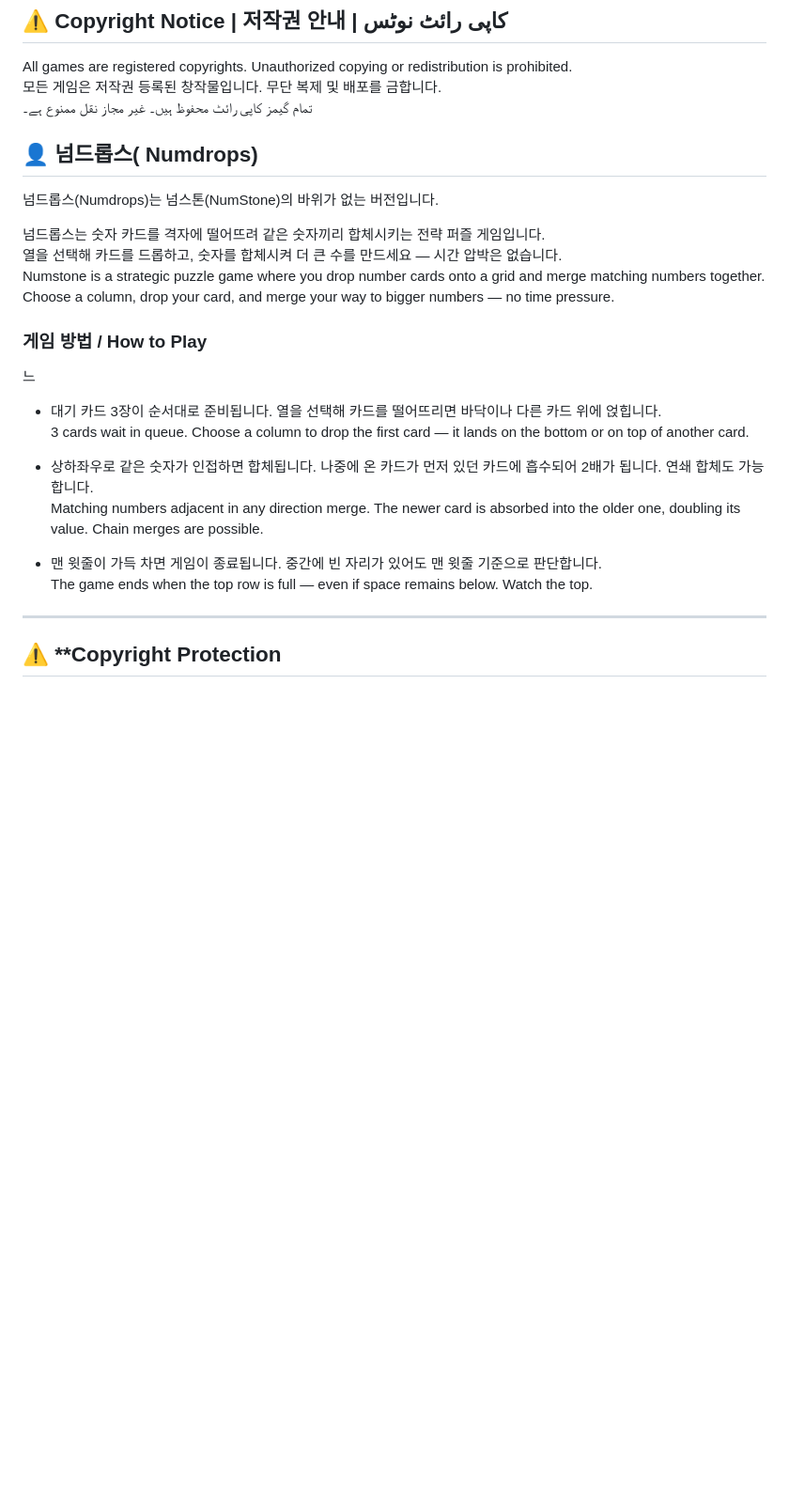
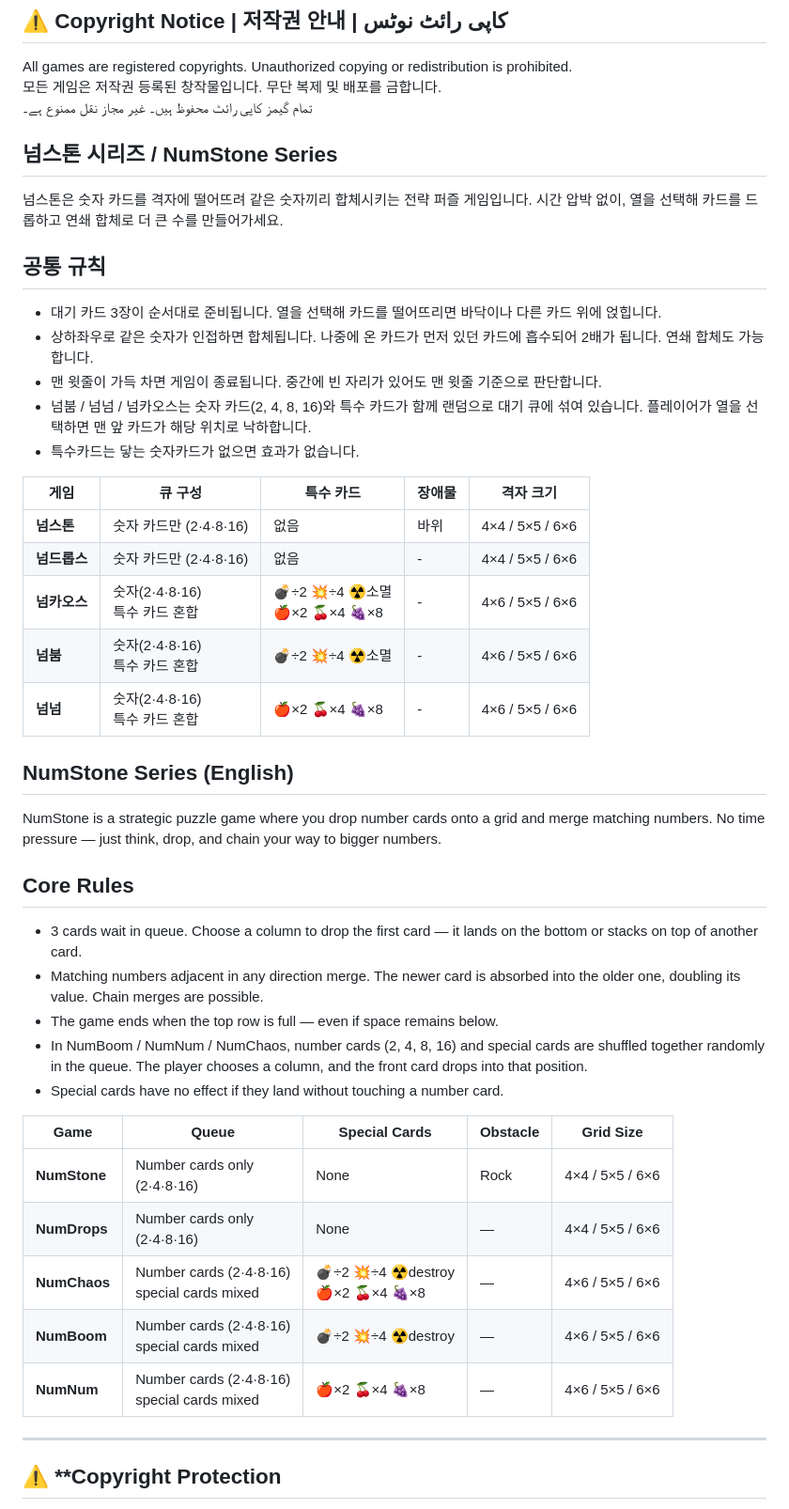
Before and after one commit to soosoohan/drop, a Markdown page: README.md, the part around the change. Shown at 94% size. Rendered like a GitHub page; blank space fills up the shorter version.

```diff
--- a/README.md
+++ b/README.md
@@ -3,25 +3,47 @@
 All games are registered copyrights. Unauthorized copying or redistribution is prohibited.
 모든 게임은 저작권 등록된 창작물입니다. 무단 복제 및 배포를 금합니다.
 تمام گیمز کاپی رائٹ محفوظ ہیں۔ غیر مجاز نقل ممنوع ہے۔
-  ##  👤 넘드롭스( Numdrops)
 
-넘드롭스(Numdrops)는  넘스톤(NumStone)의 바위가 없는 버전입니다.
+## 넘스톤 시리즈 / NumStone Series
 
-넘드롭스는 숫자 카드를 격자에 떨어뜨려 같은 숫자끼리 합체시키는 전략 퍼즐 게임입니다.
-열을 선택해 카드를 드롭하고, 숫자를 합체시켜 더 큰 수를 만드세요 — 시간 압박은 없습니다.
-Numstone is a strategic puzzle game where you drop number cards onto a grid and merge matching numbers together.
-Choose a column, drop your card, and merge your way to bigger numbers — no time pressure.
+넘스톤은 숫자 카드를 격자에 떨어뜨려 같은 숫자끼리 합체시키는 전략 퍼즐 게임입니다. 시간 압박 없이, 열을 선택해 카드를 드롭하고 연쇄 합체로 더 큰 수를 만들어가세요.
 
-### 게임 방법 / How to Play
-느
-- 대기 카드 3장이 순서대로 준비됩니다. 열을 선택해 카드를 떨어뜨리면 바닥이나 다른 카드 위에 얹힙니다.
-  3 cards wait in queue. Choose a column to drop the first card — it lands on the bottom or on top of another card.
+## 공통 규칙
 
-- 상하좌우로 같은 숫자가 인접하면 합체됩니다. 나중에 온 카드가 먼저 있던 카드에 흡수되어 2배가 됩니다. 연쇄 합체도 가능합니다.
-  Matching numbers adjacent in any direction merge. The newer card is absorbed into the older one, doubling its value. Chain merges are possible.
+* 대기 카드 3장이 순서대로 준비됩니다. 열을 선택해 카드를 떨어뜨리면 바닥이나 다른 카드 위에 얹힙니다.
+* 상하좌우로 같은 숫자가 인접하면 합체됩니다. 나중에 온 카드가 먼저 있던 카드에 흡수되어 2배가 됩니다. 연쇄 합체도 가능합니다.
+* 맨 윗줄이 가득 차면 게임이 종료됩니다. 중간에 빈 자리가 있어도 맨 윗줄 기준으로 판단합니다.
+* 넘붐 / 넘넘 / 넘카오스는 숫자 카드(2, 4, 8, 16)와 특수 카드가 함께 랜덤으로 대기 큐에 섞여 있습니다. 플레이어가 열을 선택하면 맨 앞 카드가 해당 위치로 낙하합니다.
+* 특수카드는 닿는 숫자카드가 없으면 효과가 없습니다.
 
-- 맨 윗줄이 가득 차면 게임이 종료됩니다. 중간에 빈 자리가 있어도 맨 윗줄 기준으로 판단합니다.
-  The game ends when the top row is full — even if space remains below. Watch the top.
+|게임            |큐 구성                   |특수 카드  |장애물 |격자 크기 |
+|--------|------|-----------------------|-----------------------|---|
+|**넘스톤**|숫자 카드만  (2·4·8·16)   |없음                     |바위|4×4 / 5×5 / 6×6|
+|**넘드롭스**|숫자 카드만  (2·4·8·16)   |없음                     |-|4×4 / 5×5 / 6×6|
+|**넘카오스**        |숫자(2·4·8·16) <br> 특수 카드 혼합|💣÷2 💥÷4 ☢️소멸 <br>🍎×2 🍒×4 🍇×8|-|4×6 / 5×5 / 6×6|
+|**넘붐**      |숫자(2·4·8·16) <br>특수 카드 혼합|💣÷2 💥÷4 ☢️소멸          |-|4×6 / 5×5 / 6×6|
+|**넘넘**        |숫자(2·4·8·16) <br> 특수 카드 혼합| 🍎×2 🍒×4 🍇×8|-|4×6 / 5×5 / 6×6|
+
+
+## NumStone Series (English)
+
+NumStone is a strategic puzzle game where you drop number cards onto a grid and merge matching numbers. No time pressure — just think, drop, and chain your way to bigger numbers.
+
+## Core Rules
+
+* 3 cards wait in queue. Choose a column to drop the first card — it lands on the bottom or stacks on top of another card.
+* Matching numbers adjacent in any direction merge. The newer card is absorbed into the older one, doubling its value. Chain merges are possible.
+* The game ends when the top row is full — even if space remains below.
+* In NumBoom / NumNum / NumChaos, number cards (2, 4, 8, 16) and special cards are shuffled together randomly in the queue. The player chooses a column, and the front card drops into that position.
+* Special cards have no effect if they land without touching a number card.
+
+|Game        |Queue         |Special Cards       |Obstacle|Grid Size      |
+|------------|--------------|----------------------------|--------|---------------|
+|**NumStone**|Number cards only<br>(2·4·8·16)|None|Rock    |4×4 / 5×5 / 6×6|
+|**NumDrops**|Number cards only<br>(2·4·8·16)|None|—       |4×4 / 5×5 / 6×6|
+|**NumChaos**|Number cards (2·4·8·16)<br>special cards mixed|💣÷2 💥÷4 ☢️destroy<br>🍎×2 🍒×4 🍇×8|—       |4×6 / 5×5 / 6×6|
+|**NumBoom** |Number cards (2·4·8·16) <br> special cards mixed|💣÷2 💥÷4 ☢️destroy            |—       |4×6 / 5×5 / 6×6|
+|**NumNum**  |Number cards (2·4·8·16) <br> special cards mixed|🍎×2 🍒×4 🍇×8                 |—       |4×6 / 5×5 / 6×6|
 
 ---
 ## ⚠️ **Copyright Protection
```
